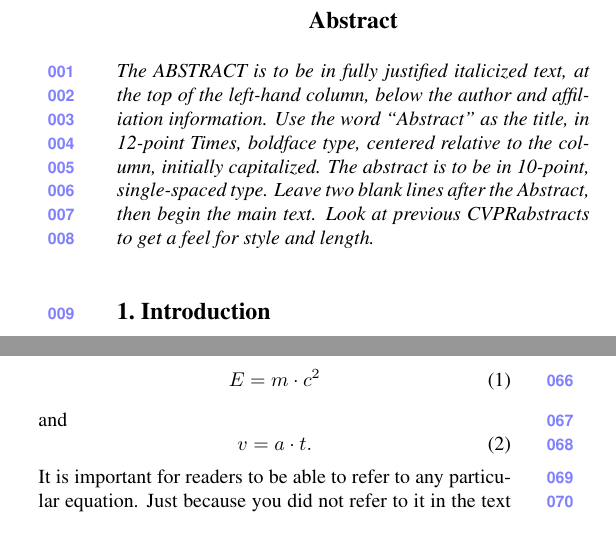
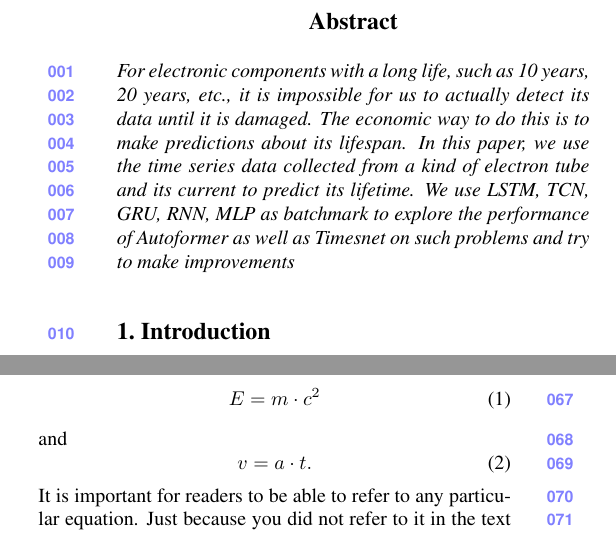
Before and after one commit to DeepLearning2024project/DLproject2024_4guys, a LaTeX paper (author-kit-CVPR2025-v3.1-latex-/main.tex, which reads author-kit-CVPR2025-v3.1-latex-/sec/0_abstract.tex): two parts of the columns of page 1 of 5, joined at a grey line, cut so that both start at the same text. Compiled offline with pdfLaTeX.

Commit message:
尝试攥写abstract

```diff
--- a/author-kit-CVPR2025-v3.1-latex-/sec/0_abstract.tex
+++ b/author-kit-CVPR2025-v3.1-latex-/sec/0_abstract.tex
@@ -1,7 +1,4 @@
 \begin{abstract}
-The ABSTRACT is to be in fully justified italicized text, at the top of the left-hand column, below the author and affiliation information.
-Use the word ``Abstract'' as the title, in 12-point Times, boldface type, centered relative to the column, initially capitalized.
-The abstract is to be in 10-point, single-spaced type.
-Leave two blank lines after the Abstract, then begin the main text.
-Look at previous \confName abstracts to get a feel for style and length.
+%	对于寿命较长的电子原件，如10年、20年等，我们不可能实实在在地检测其数据，直到其损坏。经济的做法是对其寿命进行预测。在本文中，我们利用收集的一类电子管的、其电流的时间序列数据，预测其寿命情况。我们使用LSTM、TCN、GRU、RNN、MLP作为Batchmark，探究Autoformer以及Timesnet在此类问题上的性能，并尝试做出改进
+For electronic components with a long life, such as 10 years, 20 years, etc., it is impossible for us to actually detect its data until it is damaged. The economic way to do this is to make predictions about its lifespan. In this paper, we use the time series data collected from a kind of electron tube and its current to predict its lifetime. We use LSTM, TCN, GRU, RNN, MLP as batchmark to explore the performance of Autoformer as well as Timesnet on such problems and try to make improvements
 \end{abstract}
```
